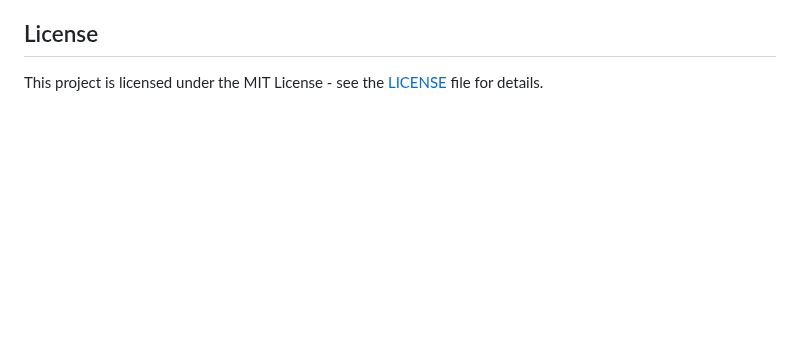
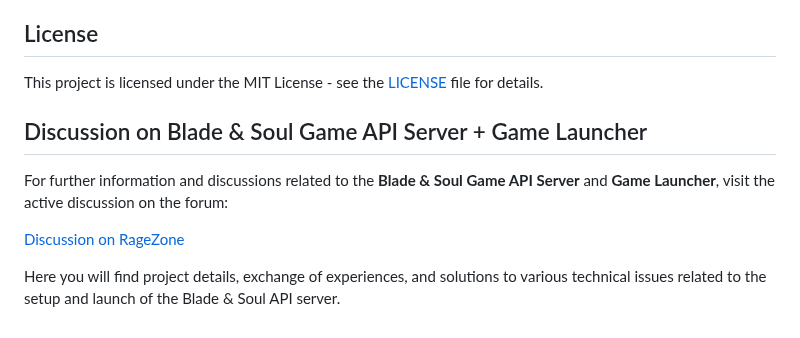
Before and after one commit to war100ck/blade-soul-game-launcher, a Markdown page: README.md, the part around the change. Drawn GitHub-style; blank space fills up the shorter version.

```diff
--- a/README.md
+++ b/README.md
@@ -266,3 +266,11 @@ You can find the latest version of the Blade & Soul Game Launcher at the [releas
 ## License
 
 This project is licensed under the MIT License - see the [LICENSE](LICENSE) file for details.
+
+## Discussion on Blade & Soul Game API Server + Game Launcher
+
+For further information and discussions related to the **Blade & Soul Game API Server** and **Game Launcher**, visit the active discussion on the forum:
+
+[Discussion on RageZone](https://forum.ragezone.com/threads/blade-soul-game-api-server-game-launcher.1234817/)
+
+Here you will find project details, exchange of experiences, and solutions to various technical issues related to the setup and launch of the Blade & Soul API server.
```
